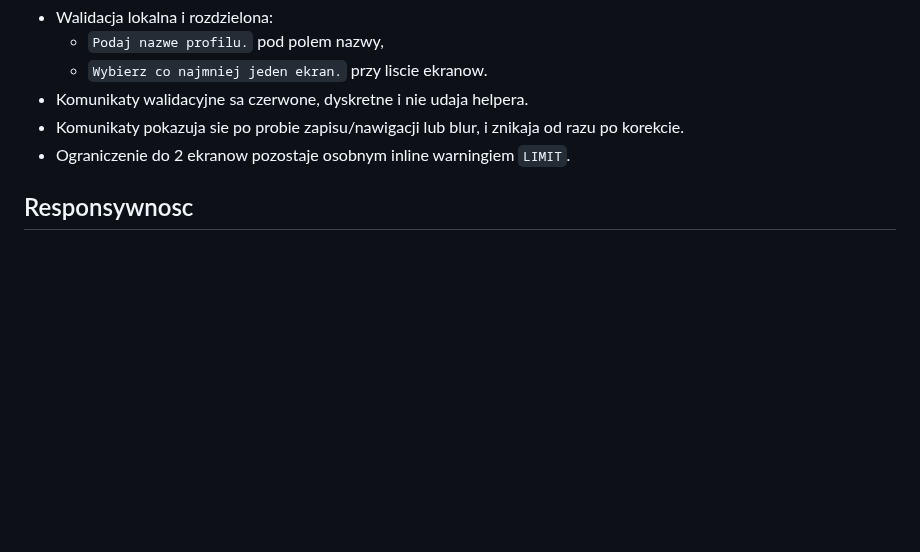
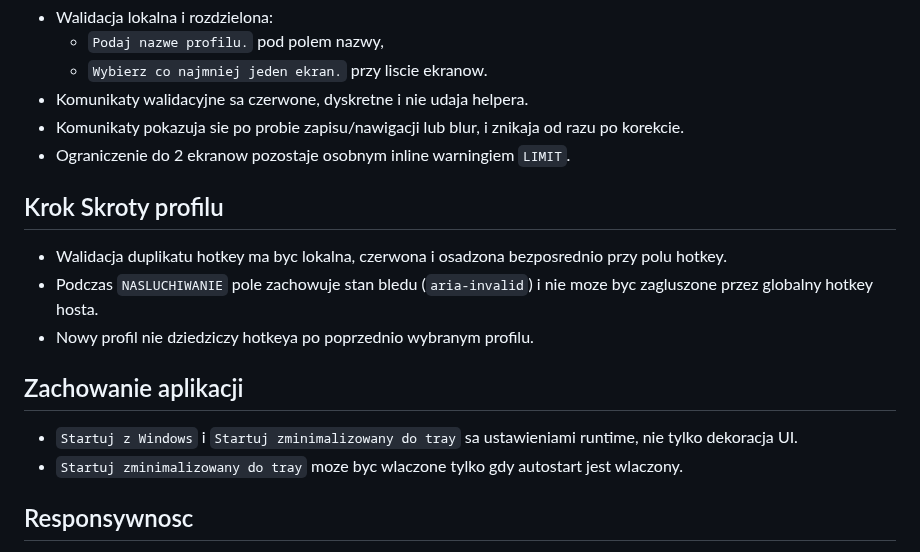
Before and after one commit to MBllcode/GameShell, a Markdown page: docs/ui.md, the part around the change. Drawn GitHub-style; blank space fills up the shorter version.

```diff
--- a/docs/ui.md
+++ b/docs/ui.md
@@ -36,6 +36,17 @@ To jest aktywny standard UI dla GameShell. Nizsze, historyczne notatki zostaly u
 - Komunikaty pokazuja sie po probie zapisu/nawigacji lub blur, i znikaja od razu po korekcie.
 - Ograniczenie do 2 ekranow pozostaje osobnym inline warningiem `LIMIT`.
 
+## Krok Skroty profilu
+
+- Walidacja duplikatu hotkey ma byc lokalna, czerwona i osadzona bezposrednio przy polu hotkey.
+- Podczas `NASLUCHIWANIE` pole zachowuje stan bledu (`aria-invalid`) i nie moze byc zagluszone przez globalny hotkey hosta.
+- Nowy profil nie dziedziczy hotkeya po poprzednio wybranym profilu.
+
+## Zachowanie aplikacji
+
+- `Startuj z Windows` i `Startuj zminimalizowany do tray` sa ustawieniami runtime, nie tylko dekoracja UI.
+- `Startuj zminimalizowany do tray` moze byc wlaczone tylko gdy autostart jest wlaczony.
+
 ## Responsywnosc
 
 - UI musi dzialac czytelnie dla 1280x720 i 1600x900.
```
Also changed, not shown: README.md (+7 -0 lines), docs/project-state.md (+13 -0 lines), docs/Current.png (deleted), docs/Current1.png (deleted), docs/panel-glowny.png (added), 11 other files.
